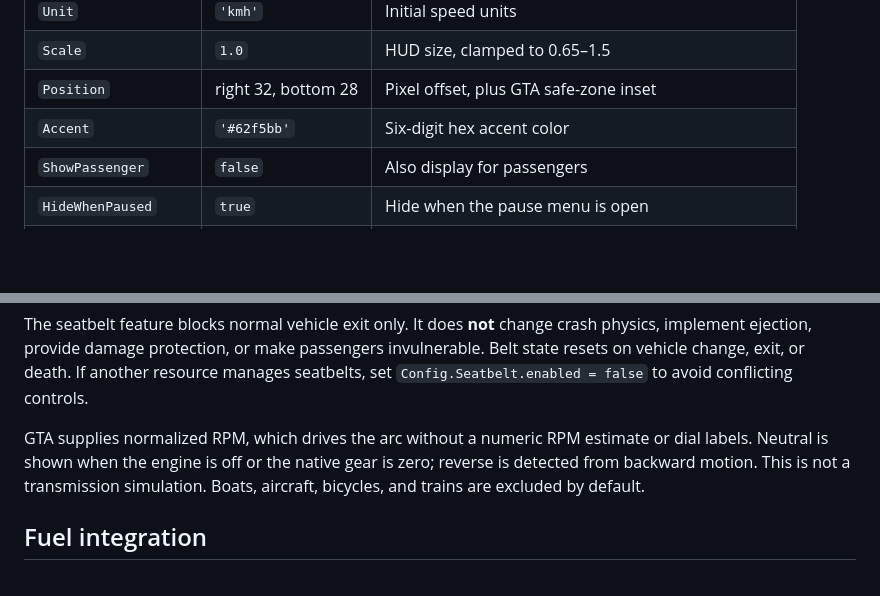
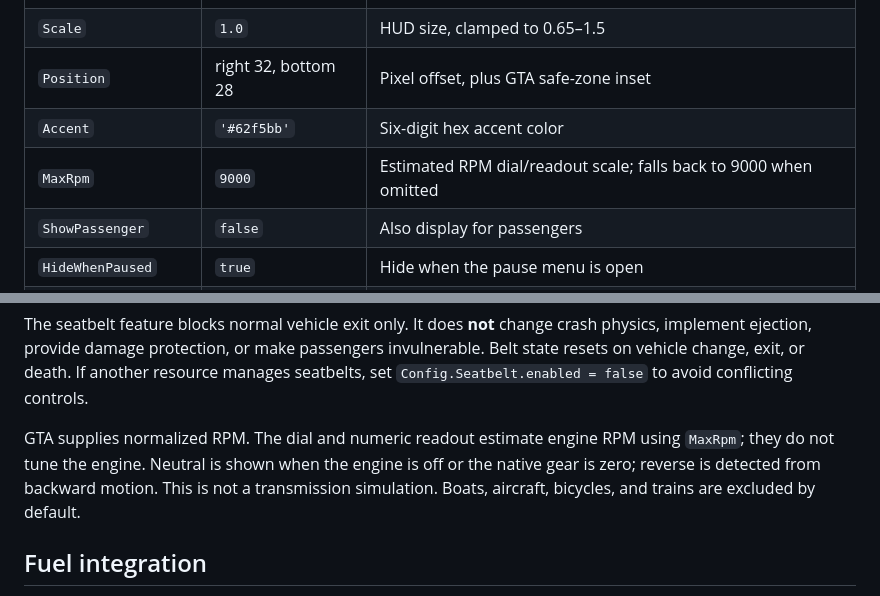
Before and after one commit to zogzi/Speedometer, a Markdown page: README.md, 2 parts joined by grey strips. Rendered like a GitHub page; blank space fills up the shorter version.

```diff
--- a/README.md
+++ b/README.md
@@ -39,6 +39,7 @@ Edit `config.lua` and restart the resource to apply configuration changes:
 | `Scale` | `1.0` | HUD size, clamped to 0.65–1.5 |
 | `Position` | right 32, bottom 28 | Pixel offset, plus GTA safe-zone inset |
 | `Accent` | `'#62f5bb'` | Six-digit hex accent color |
+| `MaxRpm` | `9000` | Estimated RPM dial/readout scale; falls back to 9000 when omitted |
 | `ShowPassenger` | `false` | Also display for passengers |
 | `HideWhenPaused` | `true` | Hide when the pause menu is open |
 | `UpdateInterval` | `100` | Active telemetry interval in milliseconds; minimum 50 |
@@ -56,7 +57,7 @@ Edit `config.lua` and restart the resource to apply configuration changes:
 
 The seatbelt feature blocks normal vehicle exit only. It does **not** change crash physics, implement ejection, provide damage protection, or make passengers invulnerable. Belt state resets on vehicle change, exit, or death. If another resource manages seatbelts, set `Config.Seatbelt.enabled = false` to avoid conflicting controls.
 
-GTA supplies normalized RPM, which drives the arc without a numeric RPM estimate or dial labels. Neutral is shown when the engine is off or the native gear is zero; reverse is detected from backward motion. This is not a transmission simulation. Boats, aircraft, bicycles, and trains are excluded by default.
+GTA supplies normalized RPM. The dial and numeric readout estimate engine RPM using `MaxRpm`; they do not tune the engine. Neutral is shown when the engine is off or the native gear is zero; reverse is detected from backward motion. This is not a transmission simulation. Boats, aircraft, bicycles, and trains are excluded by default.
 
 ## Fuel integration
 
```
Also changed, not shown: other parts of README.md (+8 -4 lines), INSTALL.md (+3 -1 lines), PERFORMANCE.md (+40 -10 lines), docs/preview.png, 8 other files.
